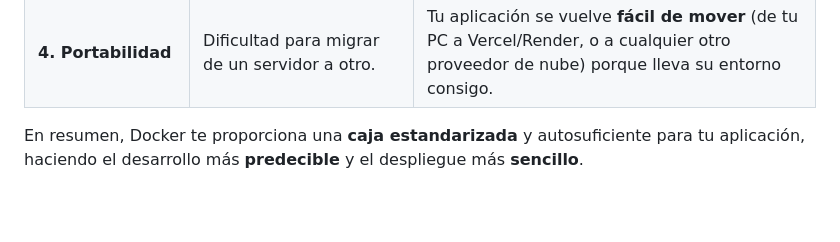
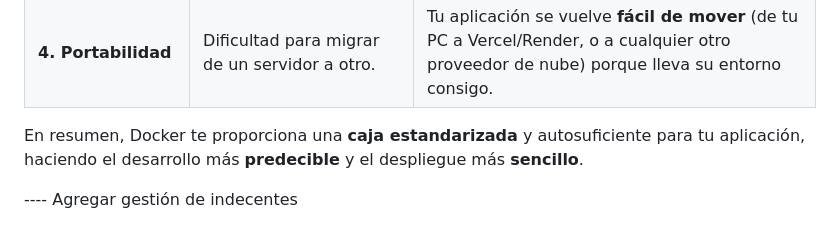
Before and after one commit to BelenADQ7u7/Proyecto-Herramientas-Desarrollo, a Markdown page: README.md, the part around the change. Drawn GitHub-style; blank space fills up the shorter version.

```diff
--- a/README.md
+++ b/README.md
@@ -87,3 +87,5 @@ Usar **Docker** en tu proyecto Spring Boot significa que puedes **empaquetar** t
 | **4. Portabilidad** | Dificultad para migrar de un servidor a otro. | Tu aplicación se vuelve **fácil de mover** (de tu PC a Vercel/Render, o a cualquier otro proveedor de nube) porque lleva su entorno consigo. |
 
 En resumen, Docker te proporciona una **caja estandarizada** y autosuficiente para tu aplicación, haciendo el desarrollo más **predecible** y el despliegue más **sencillo**.
+
+---- Agregar gestión de indecentes
```
